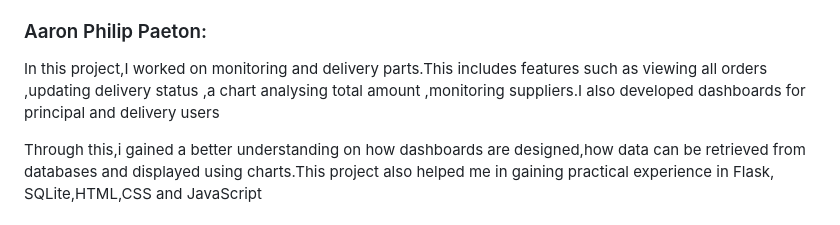
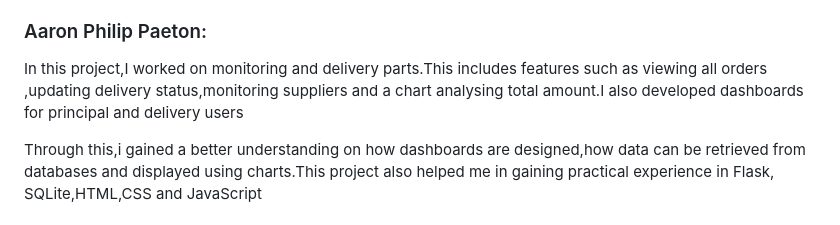
Before and after one commit to ashwinp2006220git/SchoolMealConnectV2, a Markdown page: README.md, the part around the change. GitHub-like rendering.

```diff
--- a/README.md
+++ b/README.md
@@ -92,7 +92,7 @@ Through this project, I gained practical experience in Flask, SQLite, HTML, CSS,
 
 ### Aaron Philip Paeton:
 
-In this project,I worked on monitoring and delivery parts.This includes features such as viewing all orders ,updating delivery status ,a chart analysing total amount ,monitoring suppliers.I also developed dashboards for principal and delivery users
+In this project,I worked on monitoring and delivery parts.This includes features such as viewing all orders ,updating delivery status,monitoring suppliers and a chart analysing total amount.I also developed dashboards for principal and delivery users
 
 Through this,i gained a better  understanding on how dashboards are designed,how data can be retrieved from databases and displayed using charts.This project also helped me in gaining practical experience in Flask, SQLite,HTML,CSS and JavaScript
 
```
